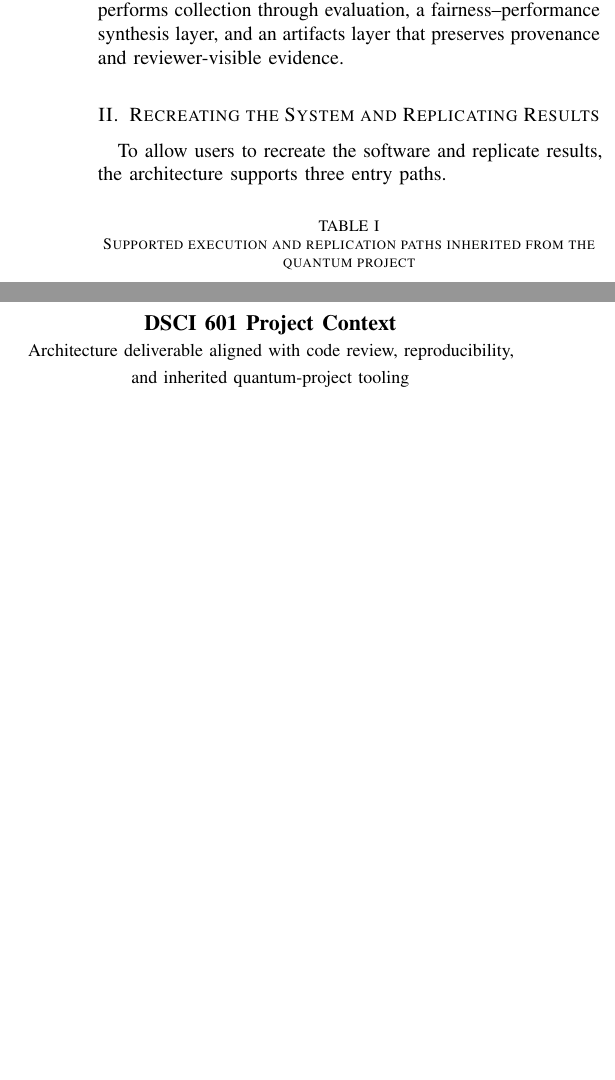
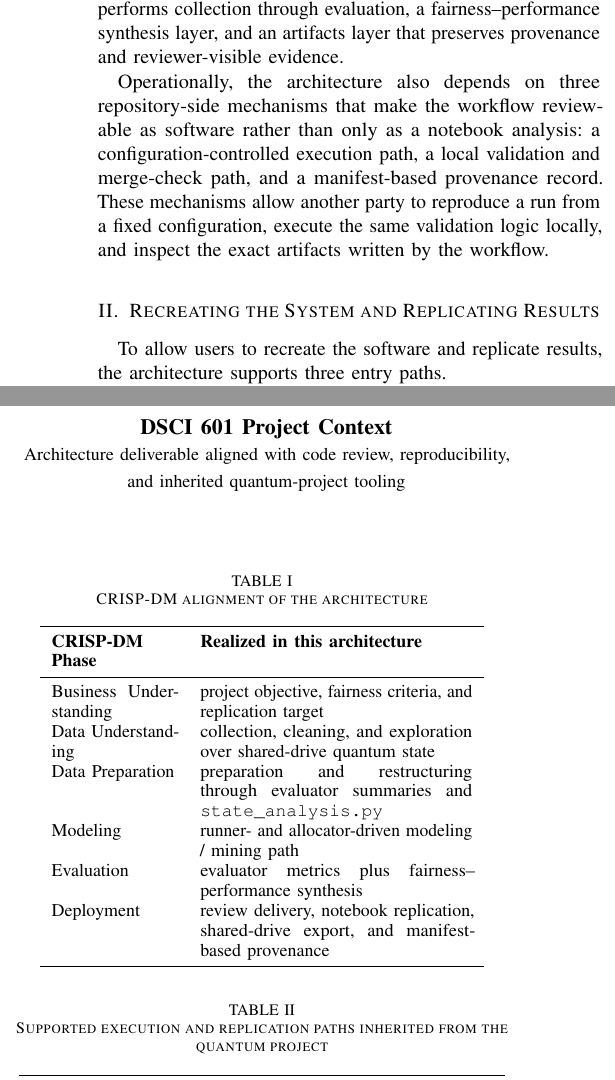
Before and after one commit to pzg8794/DSCI601-Project_Proposal, a LaTeX paper (architecture_report/draft2/architecture_report.tex): two parts of the columns of page 1 of 4 before the commit and two parts of the columns of page 1 of 5 after it, joined at a grey line, cut so that both start at the same text, the shorter picture padded with empty space. Compiled offline with pdfLaTeX.

Commit message:
Integrate targeted CRISP-DM mapping and reproducibility details from draft1 into draft2

```diff
--- a/architecture_report/draft2/architecture_report.tex
+++ b/architecture_report/draft2/architecture_report.tex
@@ -61,6 +61,33 @@ execution layer that performs collection through evaluation, a
 fairness--performance synthesis layer, and an artifacts layer that preserves
 provenance and reviewer-visible evidence.
 
+Operationally, the architecture also depends on three repository-side
+mechanisms that make the workflow reviewable as software rather than only as a
+notebook analysis: a configuration-controlled execution path, a local
+validation and merge-check path, and a manifest-based provenance record. These
+mechanisms allow another party to reproduce a run from a fixed configuration,
+execute the same validation logic locally, and inspect the exact artifacts
+written by the workflow.
+
+\begin{table}[ht!]
+\centering
+\caption{CRISP-DM alignment of the architecture}
+\label{tab:crisp_alignment}
+\small
+\begin{tabular}{p{2.2cm}p{4.8cm}}
+\toprule
+\textbf{CRISP-DM Phase} & \textbf{Realized in this architecture} \\
+\midrule
+Business Understanding & project objective, fairness criteria, and replication target \\
+Data Understanding & collection, cleaning, and exploration over shared-drive quantum state \\
+Data Preparation & preparation and restructuring through evaluator summaries and \texttt{state\_analysis.py} \\
+Modeling & runner- and allocator-driven modeling / mining path \\
+Evaluation & evaluator metrics plus fairness--performance synthesis \\
+Deployment & review delivery, notebook replication, shared-drive export, and manifest-based provenance \\
+\bottomrule
+\end{tabular}
+\end{table}
+
 \section{Recreating the System and Replicating Results}
 
 To allow users to recreate the software and replicate results, the architecture supports three entry paths.
```
Also changed, not shown: architecture_report/draft2/architecture_report.tex (9 more changed lines).
